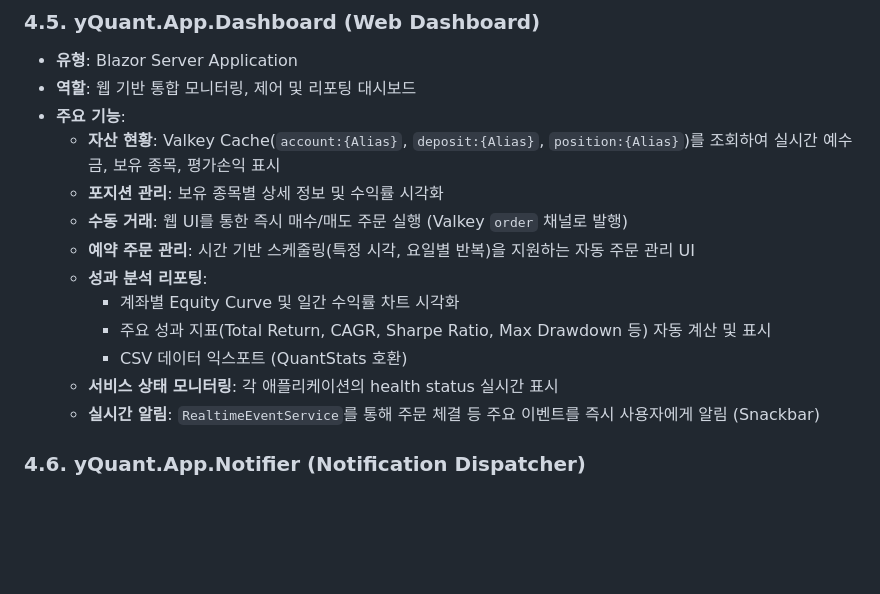
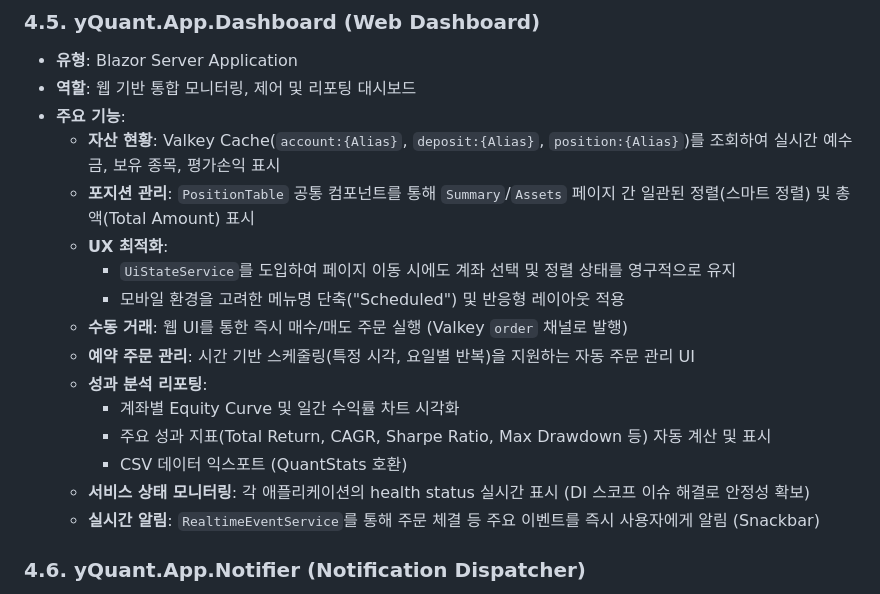
Before and after one commit to yoonbae81/yquant, a Markdown page: docs/modules.md, the part around the change. Drawn GitHub-style; blank space fills up the shorter version.

Commit message:
Enhance portfolio management and UX: implement smart sorting and state persistence across pages

```diff
--- a/docs/modules.md
+++ b/docs/modules.md
@@ -175,14 +175,17 @@ Policy 계층은 거래소별 시장 규칙과 포지션 사이징 알고리즘
 - **역할**: 웹 기반 통합 모니터링, 제어 및 리포팅 대시보드
 - **주요 기능**:
     - **자산 현황**: Valkey Cache(`account:{Alias}`, `deposit:{Alias}`, `position:{Alias}`)를 조회하여 실시간 예수금, 보유 종목, 평가손익 표시
-    - **포지션 관리**: 보유 종목별 상세 정보 및 수익률 시각화
+    - **포지션 관리**: `PositionTable` 공통 컴포넌트를 통해 `Summary`/`Assets` 페이지 간 일관된 정렬(스마트 정렬) 및 총액(Total Amount) 표시
+    - **UX 최적화**:
+        - `UiStateService`를 도입하여 페이지 이동 시에도 계좌 선택 및 정렬 상태를 영구적으로 유지
+        - 모바일 환경을 고려한 메뉴명 단축("Scheduled") 및 반응형 레이아웃 적용
     - **수동 거래**: 웹 UI를 통한 즉시 매수/매도 주문 실행 (Valkey `order` 채널로 발행)
     - **예약 주문 관리**: 시간 기반 스케줄링(특정 시각, 요일별 반복)을 지원하는 자동 주문 관리 UI
     - **성과 분석 리포팅**:
         - 계좌별 Equity Curve 및 일간 수익률 차트 시각화
         - 주요 성과 지표(Total Return, CAGR, Sharpe Ratio, Max Drawdown 등) 자동 계산 및 표시
         - CSV 데이터 익스포트 (QuantStats 호환)
-    - **서비스 상태 모니터링**: 각 애플리케이션의 health status 실시간 표시
+    - **서비스 상태 모니터링**: 각 애플리케이션의 health status 실시간 표시 (DI 스코프 이슈 해결로 안정성 확보)
     - **실시간 알림**: `RealtimeEventService`를 통해 주문 체결 등 주요 이벤트를 즉시 사용자에게 알림 (Snackbar)
 
 ### 4.6. yQuant.App.Notifier (Notification Dispatcher)
```
Also changed, not shown: README.md (+4 -3 lines).
